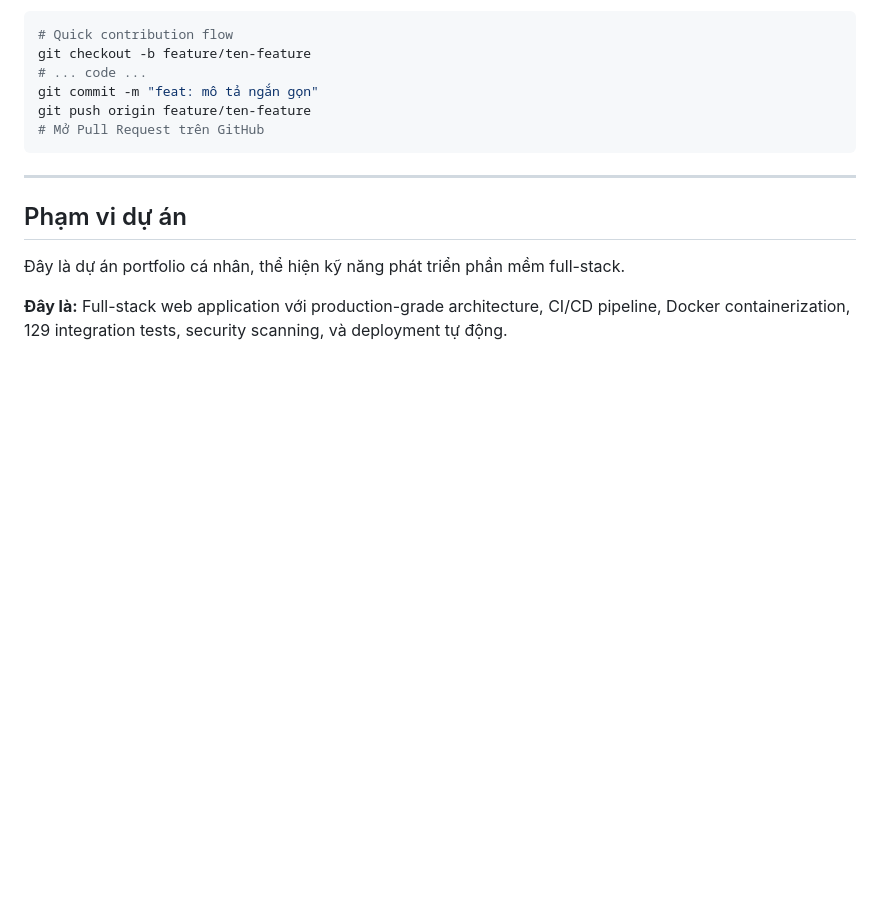
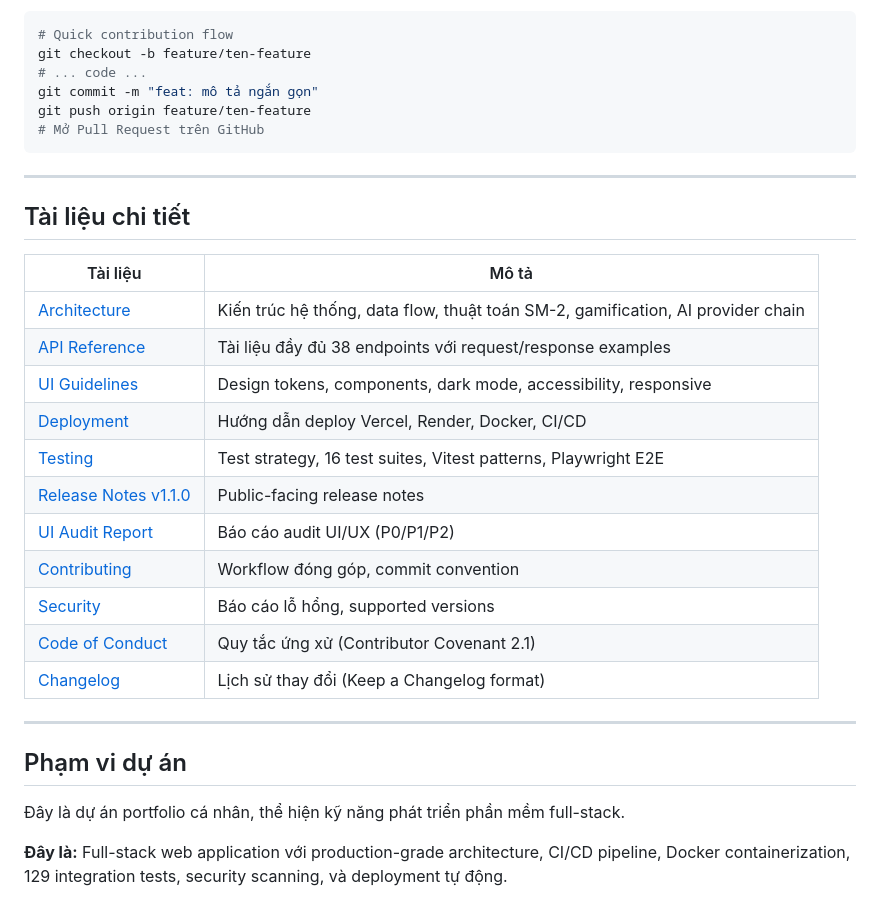
Before and after one commit to JasonTM17/Language_App, a Markdown page: README.md, the part around the change. Drawn GitHub-style; blank space fills up the shorter version.

Commit message:
docs: add documentation index section to README

```diff
--- a/README.md
+++ b/README.md
@@ -454,6 +454,24 @@ git push origin feature/ten-feature
 
 ---
 
+## Tài liệu chi tiết
+
+| Tài liệu | Mô tả |
+|----------|--------|
+| [Architecture](docs/ARCHITECTURE.md) | Kiến trúc hệ thống, data flow, thuật toán SM-2, gamification, AI provider chain |
+| [API Reference](docs/api.md) | Tài liệu đầy đủ 38 endpoints với request/response examples |
+| [UI Guidelines](docs/UI_GUIDELINES.md) | Design tokens, components, dark mode, accessibility, responsive |
+| [Deployment](docs/DEPLOYMENT.md) | Hướng dẫn deploy Vercel, Render, Docker, CI/CD |
+| [Testing](docs/TESTING.md) | Test strategy, 16 test suites, Vitest patterns, Playwright E2E |
+| [Release Notes v1.1.0](docs/RELEASE_NOTES_v1.1.0.md) | Public-facing release notes |
+| [UI Audit Report](docs/UI_AUDIT_REPORT.md) | Báo cáo audit UI/UX (P0/P1/P2) |
+| [Contributing](CONTRIBUTING.md) | Workflow đóng góp, commit convention |
+| [Security](SECURITY.md) | Báo cáo lỗ hổng, supported versions |
+| [Code of Conduct](CODE_OF_CONDUCT.md) | Quy tắc ứng xử (Contributor Covenant 2.1) |
+| [Changelog](CHANGELOG.md) | Lịch sử thay đổi (Keep a Changelog format) |
+
+---
+
 ## Phạm vi dự án
 
 Đây là dự án portfolio cá nhân, thể hiện kỹ năng phát triển phần mềm full-stack.
```
